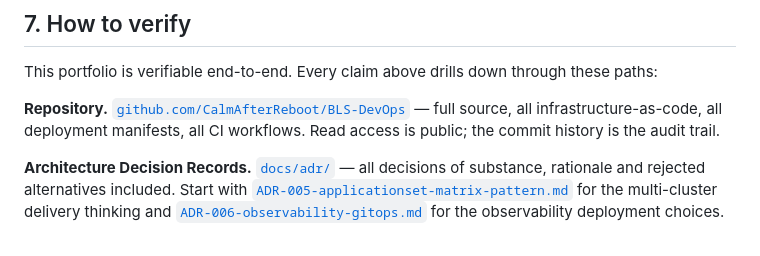
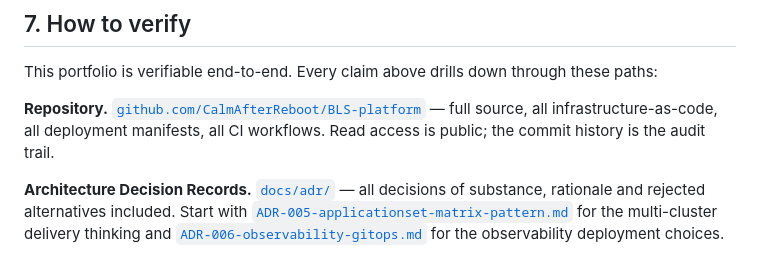
Before and after one commit to CalmAfterReboot/BLS-platform, a Markdown page: BLS-PLATFORM-ENGINEERING-GUIDE.md, the part around the change. Drawn GitHub-style.

Commit message:
docs: correct repository link to BLS-platform in bridge document
Verify section 7 referenced the (incorrect) BLS-DevOps repo name; the
actual remote is BLS-platform. ADR-005 already references BLS-DevOps
in its example yaml — that survives in this PR; correcting it falls
under the existing README rewrite scheduled for week 2/3.

```diff
--- a/BLS-PLATFORM-ENGINEERING-GUIDE.md
+++ b/BLS-PLATFORM-ENGINEERING-GUIDE.md
@@ -159,7 +159,7 @@ A portfolio is as much about what is not in it as what is. The following are cho
 
 This portfolio is verifiable end-to-end. Every claim above drills down through these paths:
 
-**Repository.** [`github.com/CalmAfterReboot/BLS-DevOps`](https://github.com/CalmAfterReboot/BLS-DevOps) — full source, all infrastructure-as-code, all deployment manifests, all CI workflows. Read access is public; the commit history is the audit trail.
+**Repository.** [`github.com/CalmAfterReboot/BLS-platform`](https://github.com/CalmAfterReboot/BLS-platform) — full source, all infrastructure-as-code, all deployment manifests, all CI workflows. Read access is public; the commit history is the audit trail.
 
 **Architecture Decision Records.** [`docs/adr/`](docs/adr/) — all decisions of substance, rationale and rejected alternatives included. Start with [`ADR-005-applicationset-matrix-pattern.md`](docs/adr/ADR-005-applicationset-matrix-pattern.md) for the multi-cluster delivery thinking and [`ADR-006-observability-gitops.md`](docs/adr/ADR-006-observability-gitops.md) for the observability deployment choices.
 
```
